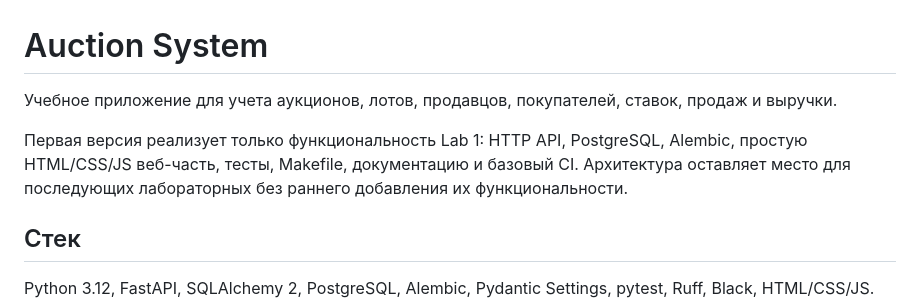
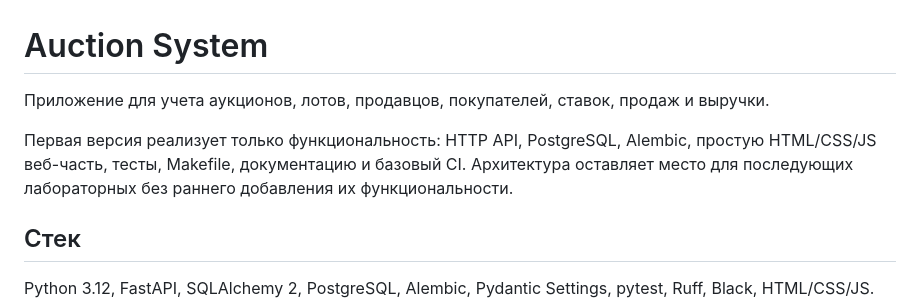
Before and after one commit to nice1ce/auctions, a Markdown page: README.md, the part around the change. Drawn GitHub-style.

```diff
--- a/README.md
+++ b/README.md
@@ -1,8 +1,8 @@
 # Auction System
 
-Учебное приложение для учета аукционов, лотов, продавцов, покупателей, ставок, продаж и выручки.
+Приложение для учета аукционов, лотов, продавцов, покупателей, ставок, продаж и выручки.
 
-Первая версия реализует только функциональность Lab 1: HTTP API, PostgreSQL, Alembic, простую HTML/CSS/JS веб-часть, тесты, Makefile, документацию и базовый CI. Архитектура оставляет место для последующих лабораторных без раннего добавления их функциональности.
+Первая версия реализует только функциональность: HTTP API, PostgreSQL, Alembic, простую HTML/CSS/JS веб-часть, тесты, Makefile, документацию и базовый CI. Архитектура оставляет место для последующих лабораторных без раннего добавления их функциональности.
 
 ## Стек
 
```
